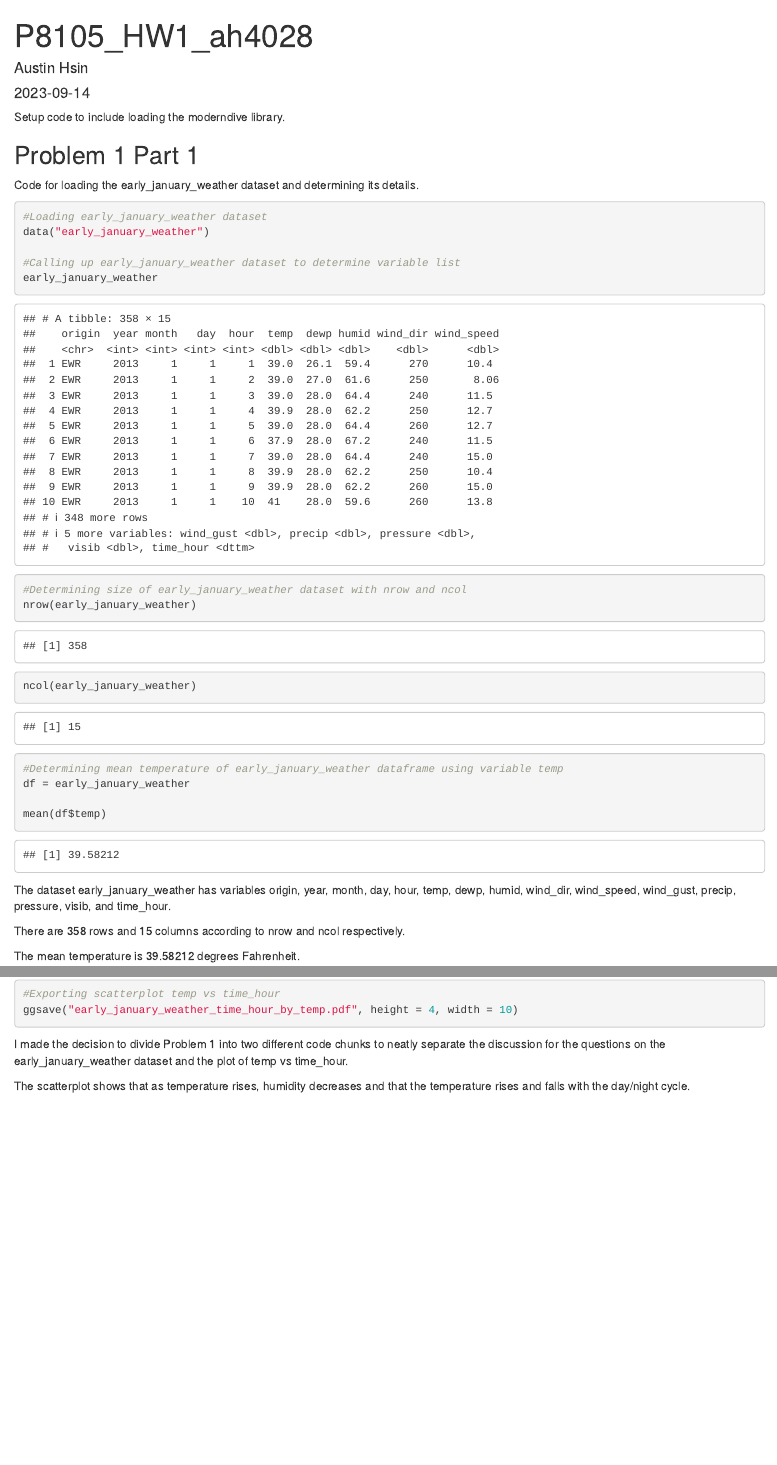
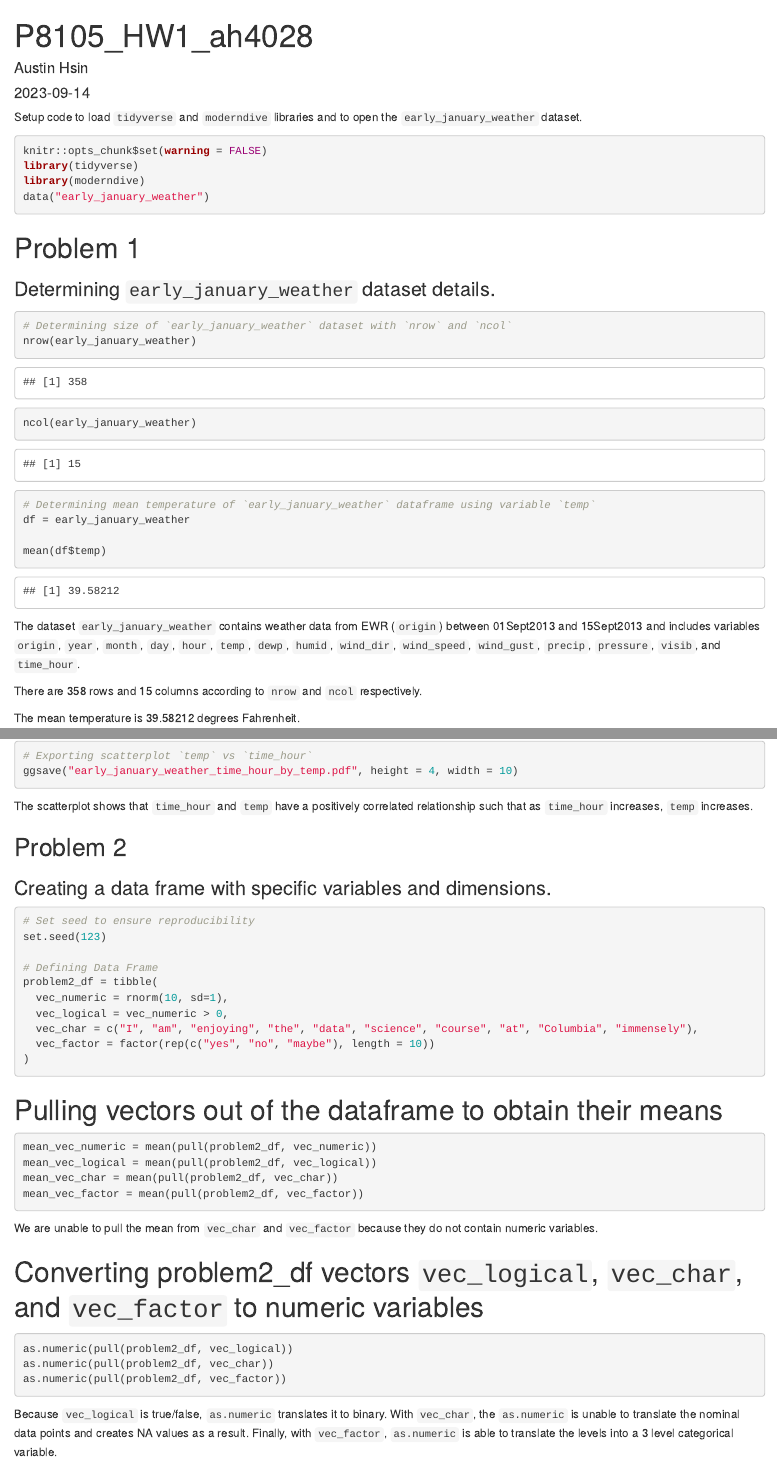
Before and after one commit to austin-hsin/P8105_HW1_ah4028, an R Markdown document (P8105_HW1_ah4028.Rmd): the page in a window 1100 px wide, from its top, and a second part further down, joined at a grey line. The pictures show the output file P8105_HW1_ah4028.html that the author committed with the source, opened offline.

Commit message:
Completion of problem 2 + last check on grammar, descriptions, and inline code

````diff
--- a/P8105_HW1_ah4028.Rmd
+++ b/P8105_HW1_ah4028.Rmd
@@ -5,39 +5,33 @@ date: "2023-09-14"
 output: html_document
 ---
 
-Setup code to include loading the moderndive library.
+Setup code to load `tidyverse` and `moderndive` libraries and to open the `early_january_weather` dataset.
 
-```{r setup, include=FALSE}
-knitr::opts_chunk$set(echo = TRUE)
+```{r setup, message = FALSE}
+knitr::opts_chunk$set(warning = FALSE)
 library(tidyverse)
 library(moderndive)
+data("early_january_weather")
 ```
 
-## Problem 1 Part 1
+# Problem 1
 
-Code for loading the early_january_weather dataset and determining its details.
+### Determining `early_january_weather` dataset details.
 
-```{r, Problem 1 Part 1 - early_january_weather dataset}
-#Loading early_january_weather dataset
-data("early_january_weather")
-
-#Calling up early_january_weather dataset to determine variable list
-early_january_weather
-
-#Determining size of early_january_weather dataset with nrow and ncol
+```{r, early_january_weather}
+# Determining size of `early_january_weather` dataset with `nrow` and `ncol`
 nrow(early_january_weather)
 
 ncol(early_january_weather)
 
-#Determining mean temperature of early_january_weather dataframe using variable temp
+# Determining mean temperature of `early_january_weather` dataframe using variable `temp`
 df = early_january_weather
 
 mean(df$temp)
 ```
+The dataset `early_january_weather` contains weather data from EWR (`origin`) between 01Sept2013 and 15Sept2013 and includes variables `origin`, `year`, `month`, `day`, `hour`, `temp`, `dewp`, `humid`, `wind_dir`, `wind_speed`, `wind_gust`, `precip`, `pressure`, `visib`, and `time_hour`.
 
-The dataset early_january_weather has variables origin, year, month, day, hour, temp, dewp, humid, wind_dir, wind_speed, wind_gust, precip, pressure, visib, and time_hour.
-
-There are 358 rows and 15 columns according to nrow and ncol respectively.
+There are 358 rows and 15 columns according to `nrow` and `ncol` respectively.
 
 The mean temperature is 39.58212 degrees Fahrenheit.
 
@@ -50,8 +42,45 @@ Code for plotting temp vs time_hour from early_january_weather dataset
 ggplot(early_january_weather, aes(x = time_hour, y = temp, color = humid)) + geom_point()
 
-#Exporting scatterplot temp vs time_hour
+# Exporting scatterplot `temp` vs `time_hour`
 ggsave("early_january_weather_time_hour_by_temp.pdf", height = 4, width = 10)
 ```
-I made the decision to divide Problem 1 into two different code chunks to neatly separate the discussion for the questions on the early_january_weather dataset and the plot of temp vs time_hour.
 
-The scatterplot shows that as temperature rises, humidity decreases and that the temperature rises and falls with the day/night cycle.
+The scatterplot shows that `time_hour` and `temp` have a positively correlated relationship such that as `time_hour` increases, `temp` increases.
+
+## Problem 2
+
+### Creating a data frame with specific variables and dimensions.
+
+```{r, problem2_df}
+# Set seed to ensure reproducibility
+set.seed(123)
+
+# Defining Data Frame
+problem2_df = tibble(
+  vec_numeric = rnorm(10, sd=1),
+  vec_logical = vec_numeric > 0,
+  vec_char = c("I", "am", "enjoying", "the", "data", "science", "course", "at", "Columbia", "immensely"),
+  vec_factor = factor(rep(c("yes", "no", "maybe"), length = 10))
+)
+```
+
+# Pulling vectors out of the dataframe to obtain their means
+
+```{r, problem2_df means}
+mean_vec_numeric = mean(pull(problem2_df, vec_numeric))
+mean_vec_logical = mean(pull(problem2_df, vec_logical))
+mean_vec_char = mean(pull(problem2_df, vec_char))
+mean_vec_factor = mean(pull(problem2_df, vec_factor))
+```
+
+We are unable to pull the mean from `vec_char` and `vec_factor` because they do not contain numeric variables.
+
+# Converting problem2_df vectors `vec_logical`, `vec_char`, and `vec_factor` to numeric variables
+
+```{r, as_numeric, results=FALSE}
+as.numeric(pull(problem2_df, vec_logical))
+as.numeric(pull(problem2_df, vec_char))
+as.numeric(pull(problem2_df, vec_factor))
+```
+
+Because `vec_logical` is true/false, `as.numeric` translates it to binary. With `vec_char`, the `as.numeric` is unable to translate the nominal data points and creates NA values as a result. Finally, with `vec_factor`, `as.numeric` is able to translate the levels into a 3 level categorical variable.
````
Also changed, not shown: P8105_HW1_ah4028.html, early_january_weather_time_hour_by_temp.pdf, P8105_HW1_ah4028.Rmd (8 more changed lines).
